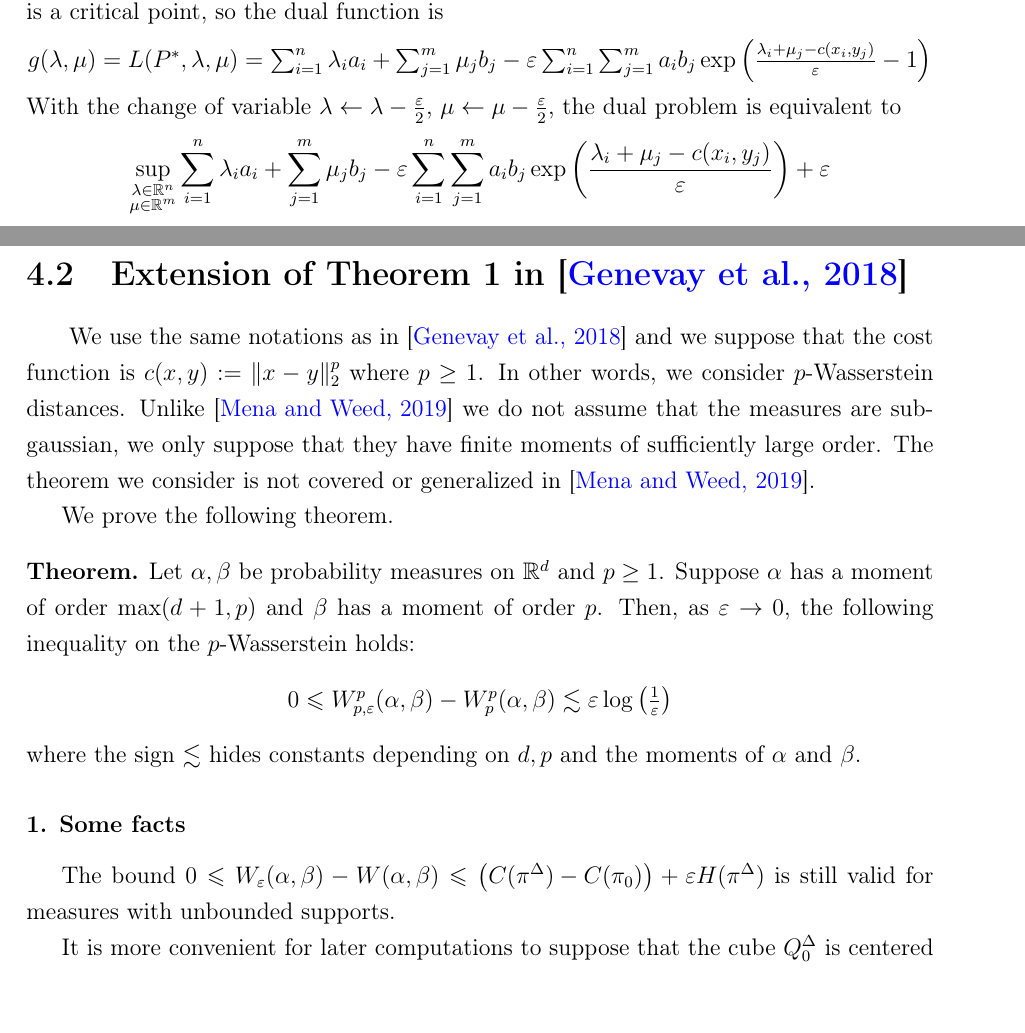
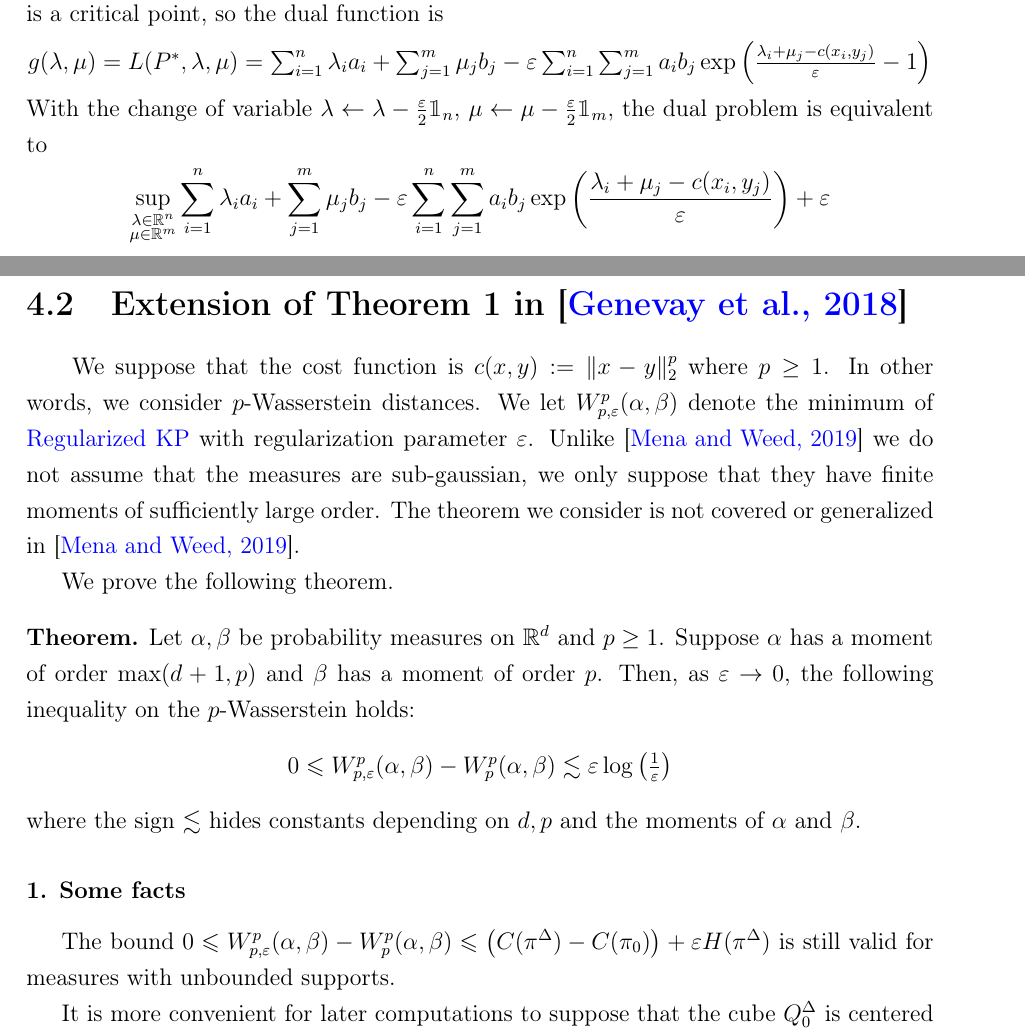
Before and after one commit to gabsens/Master-Thesis, a LaTeX thesis (main.tex): two parts of pages 21 and 25 of 37, joined at a grey line, cut so that both start at the same text, the shorter picture padded with empty space. Compiled offline with pdfLaTeX.

Commit message:
fixed typos and clarified things

```diff
--- a/main.tex
+++ b/main.tex
@@ -592,7 +592,7 @@ The space in which the dual is optimized certainly depends on the regularity of
 	Since there are only two equality constraints that are linear in $P$, strong duality holds. Let \\$L(P,\lambda,\mu)=\sum_{i=1}^n\sum_{j=1}^m c(x_i,y_j)P_{ij} + \varepsilon \sum_{i=1}^n\sum_{j=1}^m P_{ij}\log\left(\frac{P_{ij}}{a_i b_j} \right) - \lambda^T(P\mathbbm 1_m-a) - \mu^T(P^T \mathbbm 1_n -b)$ be the Lagrange function. For fixed $\lambda, \mu$, $L$ is convex in $P$ and $P_{ij}^* =a_i b_j \exp\left(\frac{\lambda_i+\mu_j-c(x_i,y_j)}{\varepsilon}-1 \right)$ is a critical point, so the dual function is \begin{center}
 		$g(\lambda, \mu) = L(P^*,\lambda,\mu) = \sum_{i=1}^n \lambda_i a_i+\sum_{j=1}^m \mu_j b_j - \varepsilon \sum_{i=1}^n\sum_{j=1}^m a_i b_j \exp\left(\frac{\lambda_i+\mu_j-c(x_i,y_j)}{\varepsilon}-1 \right)$
 	\end{center}
-		With the change of variable $\lambda \leftarrow \lambda-\frac{\varepsilon}2$, $\mu \leftarrow \mu-\frac{\varepsilon}2$, the dual problem is equivalent to
+		With the change of variable $\lambda \leftarrow \lambda-\frac{\varepsilon}2 \mathbbm 1_n$, $\mu \leftarrow \mu-\frac{\varepsilon}2 \mathbbm 1_m$, the dual problem is equivalent to
 	\begin{center}
 		$\displaystyle \sup_{\substack{\lambda\in \mathbb R^n\\ \mu\in \mathbb R^m}} \sum_{i=1}^n \lambda_i a_i+\sum_{j=1}^m \mu_j b_j - \varepsilon \sum_{i=1}^n\sum_{j=1}^m a_i b_j \exp\left(\frac{\lambda_i+\mu_j-c(x_i,y_j)}{\varepsilon}\right) + \varepsilon$
 	\end{center}
@@ -635,7 +635,7 @@ Hence $\|A^{(1)}\|_1 = \|A\|_1$ and Lemma 2 fails for $k=2$, since its proof rel
 \newpage
 \section{Extension of Theorem 1 in \cite{genevay2018sample}}
 
-\hspace{\parindent} We use the same notations as in \cite{genevay2018sample} and we suppose that the cost function is $c(x,y):= \|x-y\|_2^p$ where $p\geq 1$. In other words, we consider $p$-Wasserstein distances. Unlike \cite{mena2019statistical} we do not assume that the measures are sub-gaussian, we only suppose that they have finite moments of sufficiently large order. The theorem we consider is not covered or generalized in \cite{mena2019statistical}.
+\hspace{\parindent} We suppose that the cost function is $c(x,y):= \|x-y\|_2^p$ where $p\geq 1$. In other words, we consider $p$-Wasserstein distances. We let $W_{p,\varepsilon}^p(\alpha, \beta)$ denote the minimum of \ref{rKP} with regularization parameter $\varepsilon$. Unlike \cite{mena2019statistical} we do not assume that the measures are sub-gaussian, we only suppose that they have finite moments of sufficiently large order. The theorem we consider is not covered or generalized in \cite{mena2019statistical}.
 
 We prove the following theorem.
 \begin{thm*}
@@ -647,7 +647,7 @@ We prove the following theorem.
 \end{thm*}
 
 \subsubsection*{1. Some facts}
-\hspace{\parindent}The bound $0 \leqslant W_{\varepsilon}(\alpha, \beta)-W(\alpha, \beta) \leqslant\left(C(\pi^{\Delta})-C(\pi_{0})\right)+\varepsilon H(\pi^{\Delta})$ is still valid for measures with unbounded supports.
+\hspace{\parindent}The bound $0 \leqslant W_{p,\varepsilon}^p(\alpha, \beta)-W_p^p(\alpha, \beta) \leqslant\left(C(\pi^{\Delta})-C(\pi_{0})\right)+\varepsilon H(\pi^{\Delta})$ is still valid for measures with unbounded supports.
 
 It is more convenient for later computations to suppose that the cube $Q_0^\Delta$ is centered at the origin. Therefore, we deviate from \cite{genevay2018sample} and define for $i\in \mathbb Z^d$, $$Q_i^\Delta := \left[\Delta\left(i_1-\frac 12\right), \Delta\left(i_1+\frac 12\right)  \right)\times \ldots \times \left[\Delta\left(i_d-\frac 12\right), \Delta\left(i_d+\frac 12\right)  \right)$$
 
```
Also changed, not shown: main.pdf.
